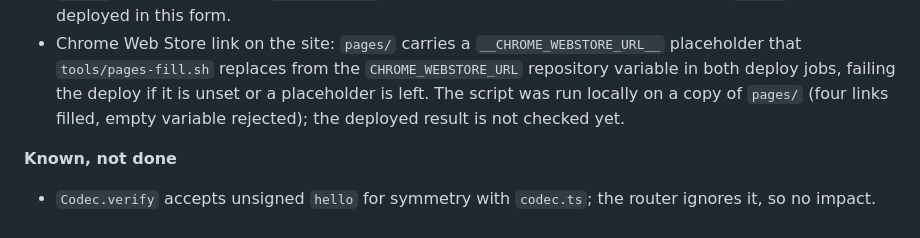
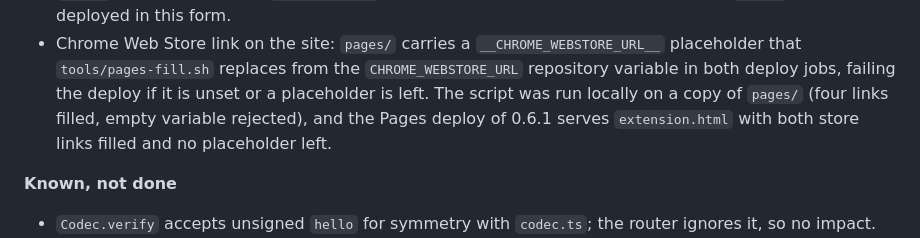
Before and after one commit to sandoramix/slop-remote-relay, a Markdown page: docs/STATUS.md, the part around the change. Drawn GitHub-style.

Commit message:
docs(status): store link verified on the live site

```diff
--- a/docs/STATUS.md
+++ b/docs/STATUS.md
@@ -146,7 +146,8 @@ npm run send -- cielo-lento-42 device.status
   placeholder that `tools/pages-fill.sh` replaces from the `CHROME_WEBSTORE_URL`
   repository variable in both deploy jobs, failing the deploy if it is unset or
   a placeholder is left. The script was run locally on a copy of `pages/` (four
-  links filled, empty variable rejected); the deployed result is not checked yet.
+  links filled, empty variable rejected), and the Pages deploy of 0.6.1 serves
+  `extension.html` with both store links filled and no placeholder left.
 
 **Known, not done**
 
```
